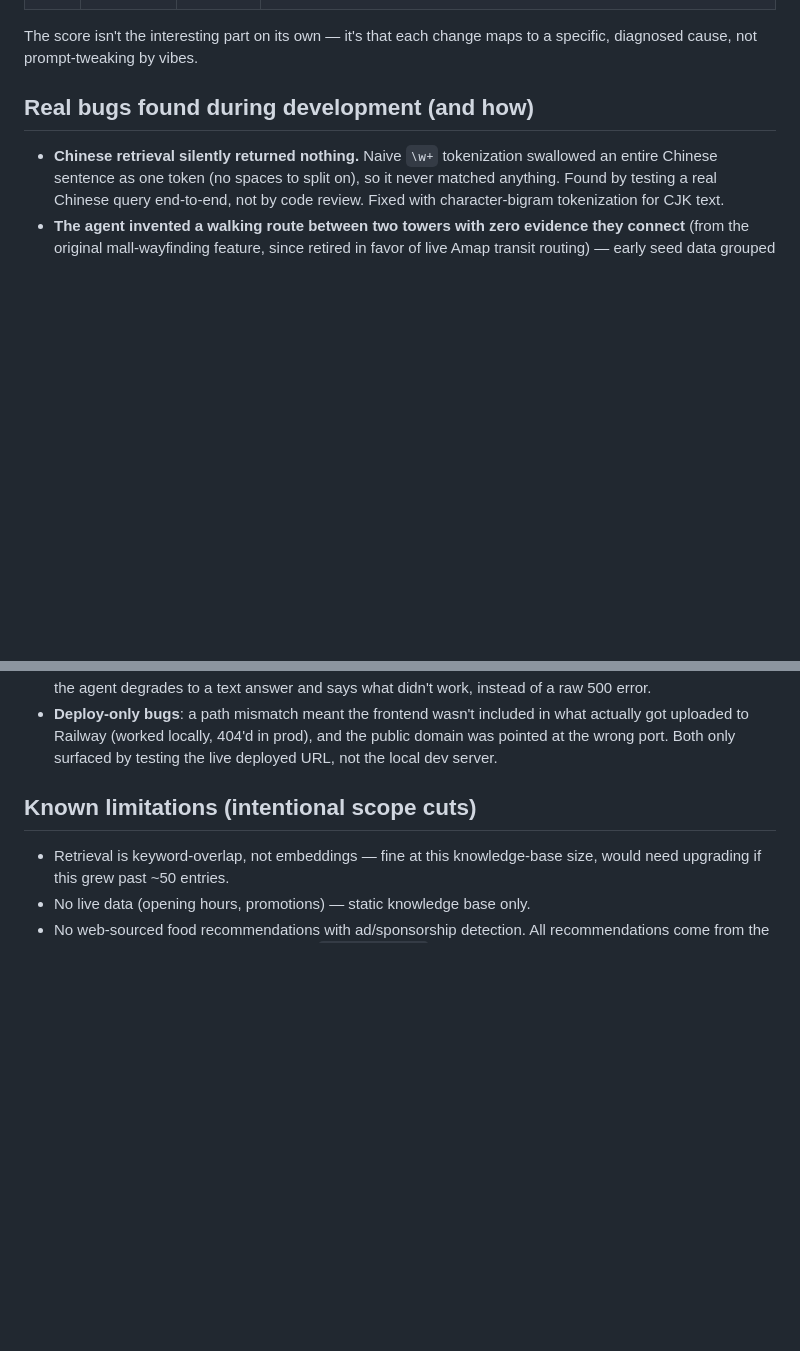
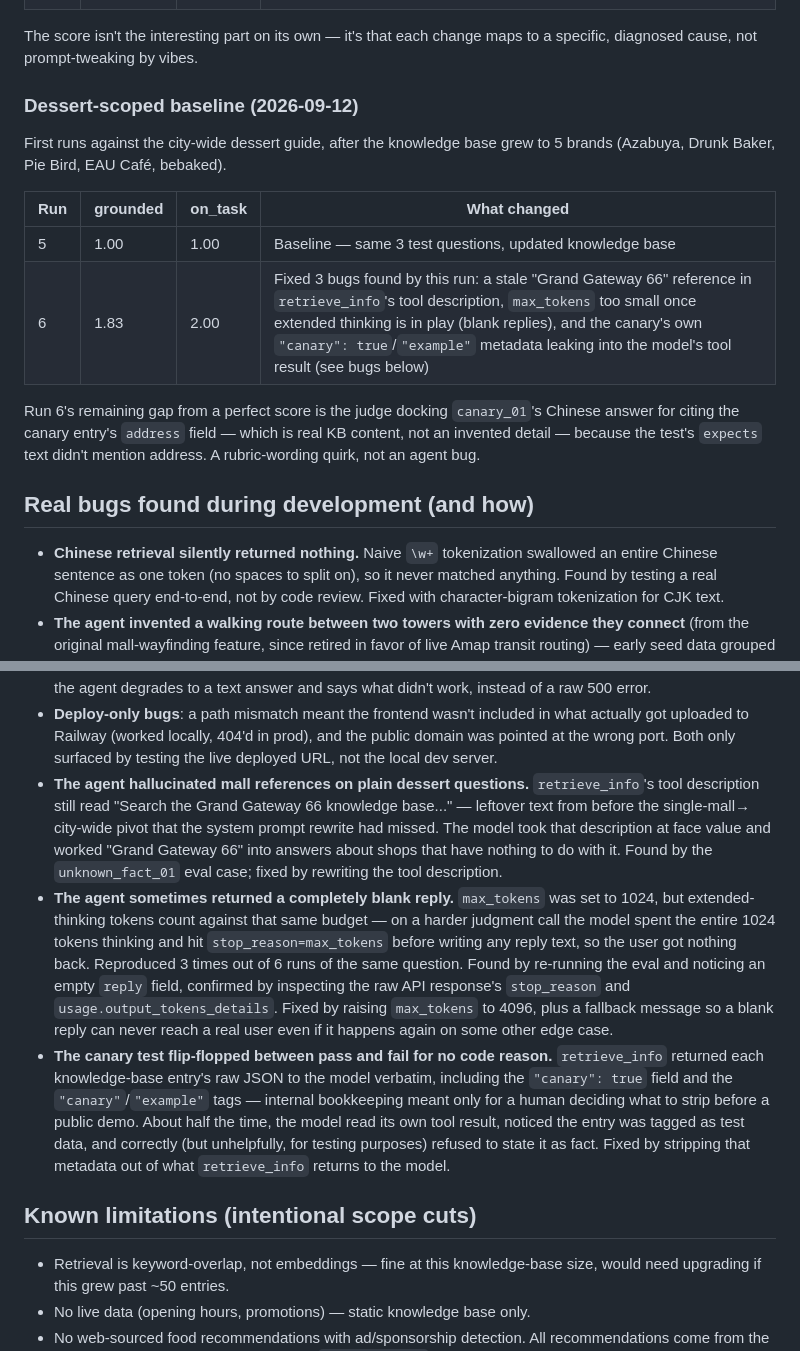
Before and after one commit to gracesheng444-ui/crumb-near-me, a Markdown page: README.md, 2 parts joined by grey strips. Rendered like a GitHub page; blank space fills up the shorter version.

```diff
--- a/README.md
+++ b/README.md
@@ -120,6 +161,22 @@ score (out of 2) across the test set, run to run:
 
 The score isn't the interesting part on its own — it's that each change maps
 to a specific, diagnosed cause, not prompt-tweaking by vibes.
+
+### Dessert-scoped baseline (2026-09-12)
+
+First runs against the city-wide dessert guide, after the knowledge base
+grew to 5 brands (Azabuya, Drunk Baker, Pie Bird, EAU Café, bebaked).
+
+| Run | grounded | on_task | What changed |
+|---|---|---|---|
+| 5 | 1.00 | 1.00 | Baseline — same 3 test questions, updated knowledge base |
+| 6 | 1.83 | 2.00 | Fixed 3 bugs found by this run: a stale "Grand Gateway 66" reference in `retrieve_info`'s tool description, `max_tokens` too small once extended thinking is in play (blank replies), and the canary's own `"canary": true`/`"example"` metadata leaking into the model's tool result (see bugs below) |
+
+Run 6's remaining gap from a perfect score is the judge docking
+`canary_01`'s Chinese answer for citing the canary entry's `address` field
+— which is real KB content, not an invented detail — because the test's
+`expects` text didn't mention address. A rubric-wording quirk, not an
+agent bug.
 
 ## Real bugs found during development (and how)
 
@@ -146,6 +203,32 @@ to a specific, diagnosed cause, not prompt-tweaking by vibes.
   in what actually got uploaded to Railway (worked locally, 404'd in
   prod), and the public domain was pointed at the wrong port. Both only
   surfaced by testing the live deployed URL, not the local dev server.
+- **The agent hallucinated mall references on plain dessert questions.**
+  `retrieve_info`'s tool description still read "Search the Grand Gateway
+  66 knowledge base..." — leftover text from before the single-mall→
+  city-wide pivot that the system prompt rewrite had missed. The model
+  took that description at face value and worked "Grand Gateway 66" into
+  answers about shops that have nothing to do with it. Found by the
+  `unknown_fact_01` eval case; fixed by rewriting the tool description.
+- **The agent sometimes returned a completely blank reply.** `max_tokens`
+  was set to 1024, but extended-thinking tokens count against that same
+  budget — on a harder judgment call the model spent the entire 1024
+  tokens thinking and hit `stop_reason=max_tokens` before writing any
+  reply text, so the user got nothing back. Reproduced 3 times out of 6
+  runs of the same question. Found by re-running the eval and noticing an
+  empty `reply` field, confirmed by inspecting the raw API response's
+  `stop_reason` and `usage.output_tokens_details`. Fixed by raising
+  `max_tokens` to 4096, plus a fallback message so a blank reply can never
+  reach a real user even if it happens again on some other edge case.
+- **The canary test flip-flopped between pass and fail for no code
+  reason.** `retrieve_info` returned each knowledge-base entry's raw JSON
+  to the model verbatim, including the `"canary": true` field and the
+  `"canary"`/`"example"` tags — internal bookkeeping meant only for a
+  human deciding what to strip before a public demo. About half the time,
+  the model read its own tool result, noticed the entry was tagged as
+  test data, and correctly (but unhelpfully, for testing purposes) refused
+  to state it as fact. Fixed by stripping that metadata out of what
+  `retrieve_info` returns to the model.
 
 ## Known limitations (intentional scope cuts)
 
```
Also changed, not shown: other parts of README.md (+46 -5 lines).
